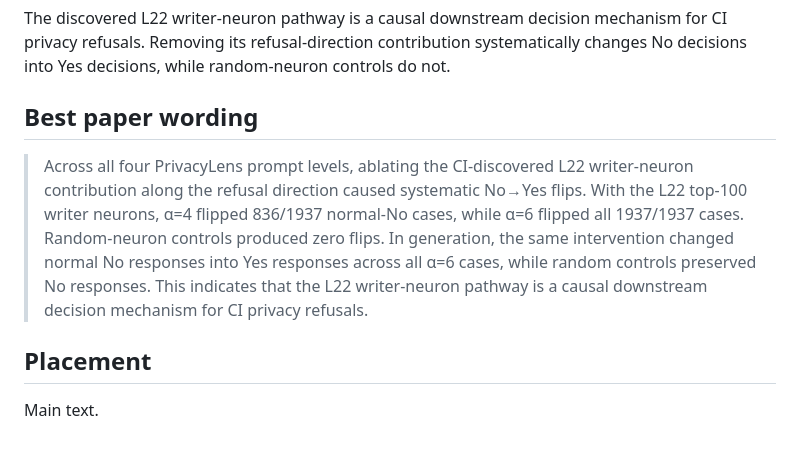
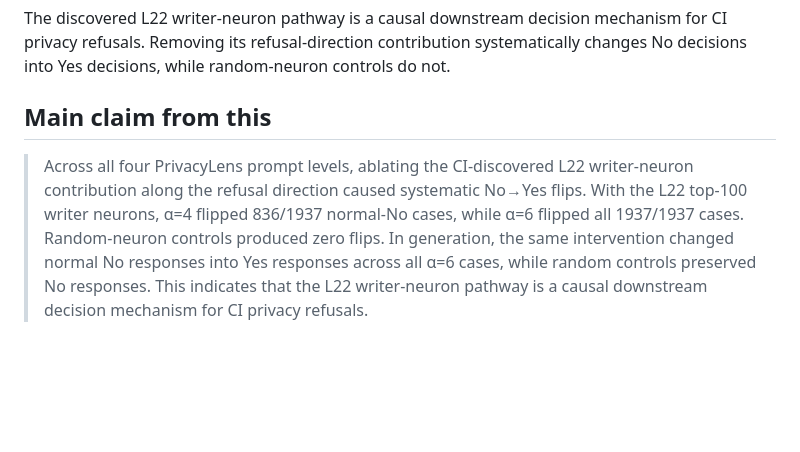
Before and after one commit to divyanshddn146/contextual-integrity-circuit, a Markdown page: docs/main_results/02_ci_l22_direction_ablation_all_levels.md, the part around the change. GitHub-like rendering; blank space fills up the shorter version.

Commit message:
Revise sections on main claim and placement
Replaced 'Best paper wording' section with 'Main claim from this' and removed 'Placement' section.

```diff
--- a/docs/main_results/02_ci_l22_direction_ablation_all_levels.md
+++ b/docs/main_results/02_ci_l22_direction_ablation_all_levels.md
@@ -95,10 +95,6 @@ For L22 top100 α=6, generation is clean across all four levels:
 
 The discovered L22 writer-neuron pathway is a causal downstream decision mechanism for CI privacy refusals. Removing its refusal-direction contribution systematically changes No decisions into Yes decisions, while random-neuron controls do not.
 
-## Best paper wording
+## Main claim from this
 
 > Across all four PrivacyLens prompt levels, ablating the CI-discovered L22 writer-neuron contribution along the refusal direction caused systematic No→Yes flips. With the L22 top-100 writer neurons, α=4 flipped 836/1937 normal-No cases, while α=6 flipped all 1937/1937 cases. Random-neuron controls produced zero flips. In generation, the same intervention changed normal No responses into Yes responses across all α=6 cases, while random controls preserved No responses. This indicates that the L22 writer-neuron pathway is a causal downstream decision mechanism for CI privacy refusals.
-
-## Placement
-
-Main text.
```
